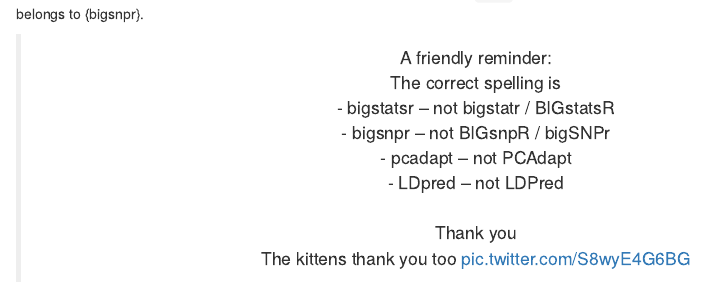
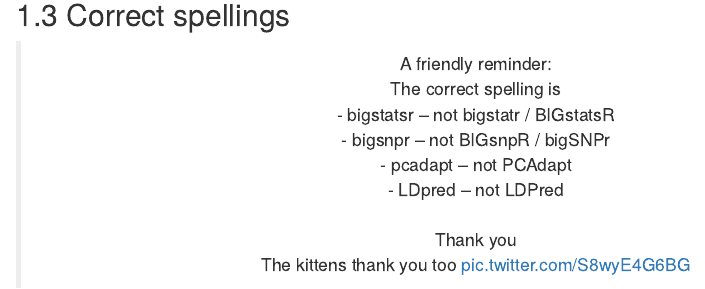
Before and after one commit to privefl/bigsnpr-extdoc, an R Markdown document (intro.Rmd): the page in a window 1100 px wide, from 340 px down before the commit and from 690 px down after it, so that both start at the same text. Rendered offline with R 4.5, knitr and Pandoc, with nearby package versions; drawn as R Markdown's standard HTML page in place of the format the file asks for; some code elsewhere in the file could not run offline.

Commit message:
spelling after

````diff
--- a/intro.Rmd
+++ b/intro.Rmd
@@ -25,8 +25,6 @@ To know which function belongs to which package: functions starting with `big_`
 
 ::::
 
-<blockquote class="twitter-tweet" data-lang="en" align="center" width="50%"><p lang="en" dir="ltr">A friendly reminder:<br>The correct spelling is<br> - bigstatsr -- not bigstatr / BIGstatsR<br> - bigsnpr -- not BIGsnpR / bigSNPr<br> - pcadapt -- not PCAdapt<br> - LDpred -- not LDPred<br><br>Thank you<br>The kittens thank you too <a href="https://t.co/S8wyE4G6BG">pic.twitter.com/S8wyE4G6BG</a></p>&mdash; Florian Privé (remote postdoc) (@privefl) <a href="https://twitter.com/privefl/status/1329109034218237953?ref_src=twsrc%5Etfw">November 18, 2020</a></blockquote> <script async src="https://platform.twitter.com/widgets.js" charset="utf-8"></script>
-
 
 ## Installation
 
@@ -46,3 +44,8 @@ remotes::install_github("privefl/bigsnpr")
 ```
 
 As an alternative to {remotes}, you can also try [{pak}](https://github.com/r-lib/pak), which gives more information and solve other issues.
+
+
+## Correct spellings
+
+<blockquote class="twitter-tweet" data-lang="en" align="center" width="45%"><p lang="en" dir="ltr">A friendly reminder:<br>The correct spelling is<br> - bigstatsr -- not bigstatr / BIGstatsR<br> - bigsnpr -- not BIGsnpR / bigSNPr<br> - pcadapt -- not PCAdapt<br> - LDpred -- not LDPred<br><br>Thank you<br>The kittens thank you too <a href="https://t.co/S8wyE4G6BG">pic.twitter.com/S8wyE4G6BG</a></p>&mdash; Florian Privé (remote postdoc) (@privefl) <a href="https://twitter.com/privefl/status/1329109034218237953?ref_src=twsrc%5Etfw">November 18, 2020</a></blockquote> <script async src="https://platform.twitter.com/widgets.js" charset="utf-8"></script>
````
Also changed, not shown: 2 other files.
